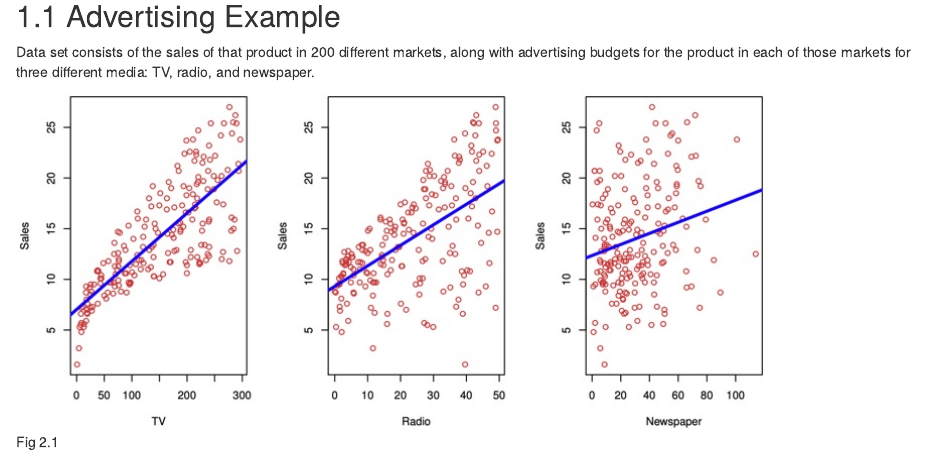
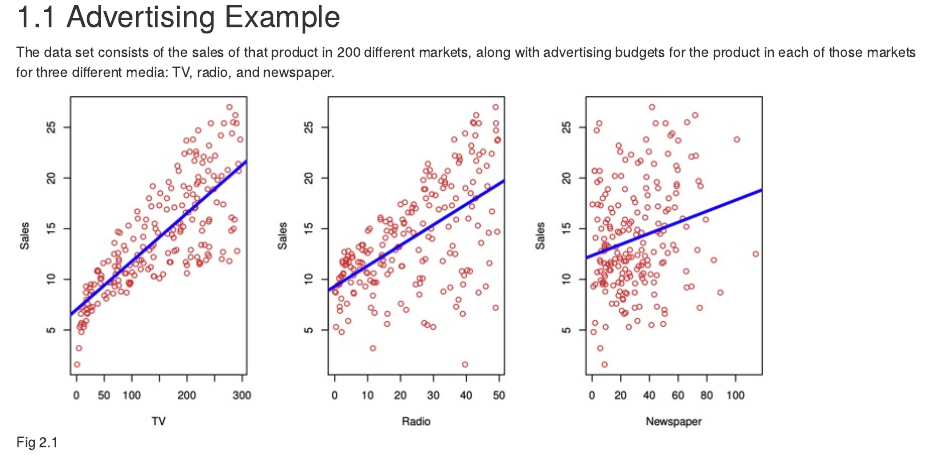
Before and after one commit to r4ds/bookclub-islr, an R Markdown document (02.Rmd): the page in a window 1100 px wide, from 390 px down. Rendered offline with R 4.5, knitr and Pandoc, with nearby package versions; drawn as R Markdown's standard HTML page in place of the format the file asks for; some code elsewhere in the file could not run offline.

Commit message:
initial commit

```diff
--- a/02.Rmd
+++ b/02.Rmd
@@ -31,7 +31,7 @@ library(knitr)
 
 ## Advertising Example
 
-Data set consists of the sales of that product in 200 different markets, along with advertising budgets for the product in each of those markets for three different media: TV, radio, and newspaper.
+The data set consists of the sales of that product in 200 different markets, along with advertising budgets for the product in each of those markets for three different media: TV, radio, and newspaper.
 
 ![Fig 2.1](./images/fig2_1.jpg)
 
```
